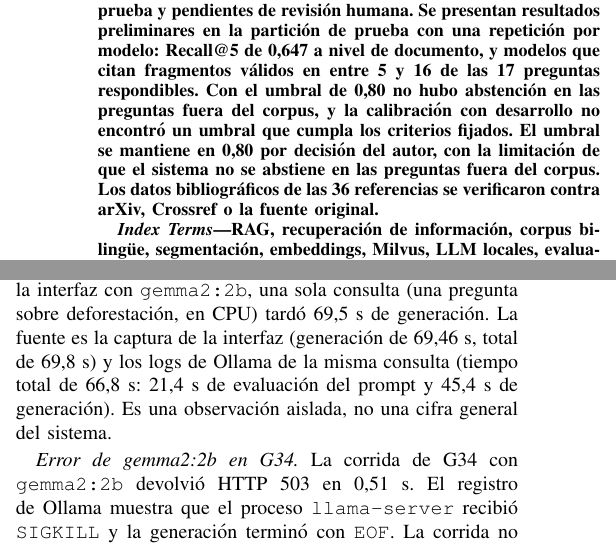
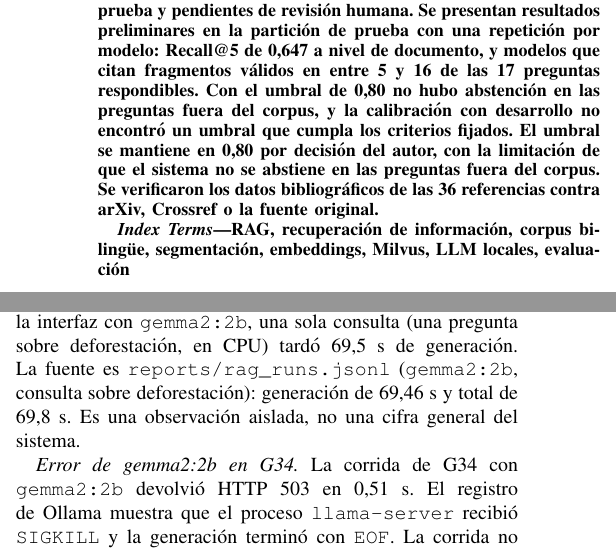
Before and after one commit to AbelAlbuez/natural-language-processing-workshops, a LaTeX paper (workshops/taller-rag/latex/informe.tex): two parts of the columns of pages 1 and 4 of 6, joined at a grey line, cut so that both start at the same text. Compiled offline with pdfLaTeX.

Commit message:
docs(taller-rag): precisar verificación de referencias y fuente del tiempo de generación

```diff
--- a/workshops/taller-rag/latex/informe.tex
+++ b/workshops/taller-rag/latex/informe.tex
@@ -26,7 +26,7 @@ Repositorio: \url{https://github.com/AbelAlbuez/natural-language-processing-work
 \maketitle
 
 \begin{abstract}
-Este documento describe el corpus, la segmentación, la arquitectura y el protocolo de evaluación de un asistente de generación aumentada por recuperación (RAG) sobre noticias y publicaciones de Bluesky en español e inglés. El corpus preparado contiene 146.923 documentos y la segmentación por tokens 256/48 produce 577.324 chunks, ambos verificados. La pila usa Milvus standalone v2.6.25 sin MinIO, ya validado, y modelos de lenguaje locales servidos con Ollama. Los pesos del encoder \texttt{intfloat/multilingual-e5-small} están descargados y cargan sin conexión. Los embeddings de los 577.324 chunks están calculados y cargados en Milvus con una ingesta por lotes idempotente, y la API responde con citas a los fragmentos recuperados. La configuración de generación quedó congelada con temperatura 0 y \texttt{repeat\_penalty} 1,1. El gold standard tiene 40 preguntas (34 respondibles sintéticas y 6 no respondibles), divididas en 20 de desarrollo y 20 de prueba y pendientes de revisión humana. Se presentan resultados preliminares en la partición de prueba con una repetición por modelo: Recall@5 de 0,647 a nivel de documento, y modelos que citan fragmentos válidos en entre 5 y 16 de las 17 preguntas respondibles. Con el umbral de 0,80 no hubo abstención en las preguntas fuera del corpus, y la calibración con desarrollo no encontró un umbral que cumpla los criterios fijados. El umbral se mantiene en 0,80 por decisión del autor, con la limitación de que el sistema no se abstiene en las preguntas fuera del corpus. Los datos bibliográficos de las 36 referencias se verificaron contra arXiv, Crossref o la fuente original.
+Este documento describe el corpus, la segmentación, la arquitectura y el protocolo de evaluación de un asistente de generación aumentada por recuperación (RAG) sobre noticias y publicaciones de Bluesky en español e inglés. El corpus preparado contiene 146.923 documentos y la segmentación por tokens 256/48 produce 577.324 chunks, ambos verificados. La pila usa Milvus standalone v2.6.25 sin MinIO, ya validado, y modelos de lenguaje locales servidos con Ollama. Los pesos del encoder \texttt{intfloat/multilingual-e5-small} están descargados y cargan sin conexión. Los embeddings de los 577.324 chunks están calculados y cargados en Milvus con una ingesta por lotes idempotente, y la API responde con citas a los fragmentos recuperados. La configuración de generación quedó congelada con temperatura 0 y \texttt{repeat\_penalty} 1,1. El gold standard tiene 40 preguntas (34 respondibles sintéticas y 6 no respondibles), divididas en 20 de desarrollo y 20 de prueba y pendientes de revisión humana. Se presentan resultados preliminares en la partición de prueba con una repetición por modelo: Recall@5 de 0,647 a nivel de documento, y modelos que citan fragmentos válidos en entre 5 y 16 de las 17 preguntas respondibles. Con el umbral de 0,80 no hubo abstención en las preguntas fuera del corpus, y la calibración con desarrollo no encontró un umbral que cumpla los criterios fijados. El umbral se mantiene en 0,80 por decisión del autor, con la limitación de que el sistema no se abstiene en las preguntas fuera del corpus. Se verificaron los datos bibliográficos de las 36 referencias contra arXiv, Crossref o la fuente original.
 \end{abstract}
 
 \begin{IEEEkeywords}
@@ -231,7 +231,7 @@ llama3.2:3b & 0 & 6/17 & 5/17 & 0/9 & 0/3 & 39,5 \\
 
 Ningún modelo se abstuvo en las respondibles, y ninguno se abstuvo en las 3 no respondibles: con el umbral 0,80 todas superaron el umbral y llegaron al LLM. Las medianas de tiempo fueron 23,8; 23,2; 13,0 y 37,8~s, en el orden de la tabla.
 
-\textit{Tiempos de generación.} Hay dos mediciones distintas, y no deben confundirse. (1) En el experimento de 80 corridas (Tabla~\ref{tab:generacion}), el tiempo medio por respuesta fue de 16,7 a 39,5~s según el modelo, con un máximo de 56,8~s (\texttt{llama3.2:3b}); sale del registro del experimento. (2) En una prueba manual de la interfaz con \texttt{gemma2:2b}, una sola consulta (una pregunta sobre deforestación, en CPU) tardó 69,5~s de generación. La fuente es la captura de la interfaz (generación de 69,46~s, total de 69,8~s) y los logs de Ollama de la misma consulta (tiempo total de 66,8~s: 21,4~s de evaluación del prompt y 45,4~s de generación). Es una observación aislada, no una cifra general del sistema.
+\textit{Tiempos de generación.} Hay dos mediciones distintas, y no deben confundirse. (1) En el experimento de 80 corridas (Tabla~\ref{tab:generacion}), el tiempo medio por respuesta fue de 16,7 a 39,5~s según el modelo, con un máximo de 56,8~s (\texttt{llama3.2:3b}); sale del registro del experimento. (2) En una prueba manual de la interfaz con \texttt{gemma2:2b}, una sola consulta (una pregunta sobre deforestación, en CPU) tardó 69,5~s de generación. La fuente es \path{reports/rag_runs.jsonl} (\texttt{gemma2:2b}, consulta sobre deforestación): generación de 69,46~s y total de 69,8~s. Es una observación aislada, no una cifra general del sistema.
 
 \textit{Error de gemma2:2b en G34.} La corrida de G34 con \texttt{gemma2:2b} devolvió HTTP 503 en 0,51~s. El registro de Ollama muestra que el proceso \texttt{llama-server} recibió \texttt{SIGKILL} y la generación terminó con \texttt{EOF}. La corrida no se reintentó: \texttt{gemma2:2b} tuvo 19 corridas exitosas de 20, y el fallo cuenta en el denominador de sus métricas, que se calculan sobre las 20.
 
```
Also changed, not shown: workshops/taller-rag/latex/informe.pdf.
